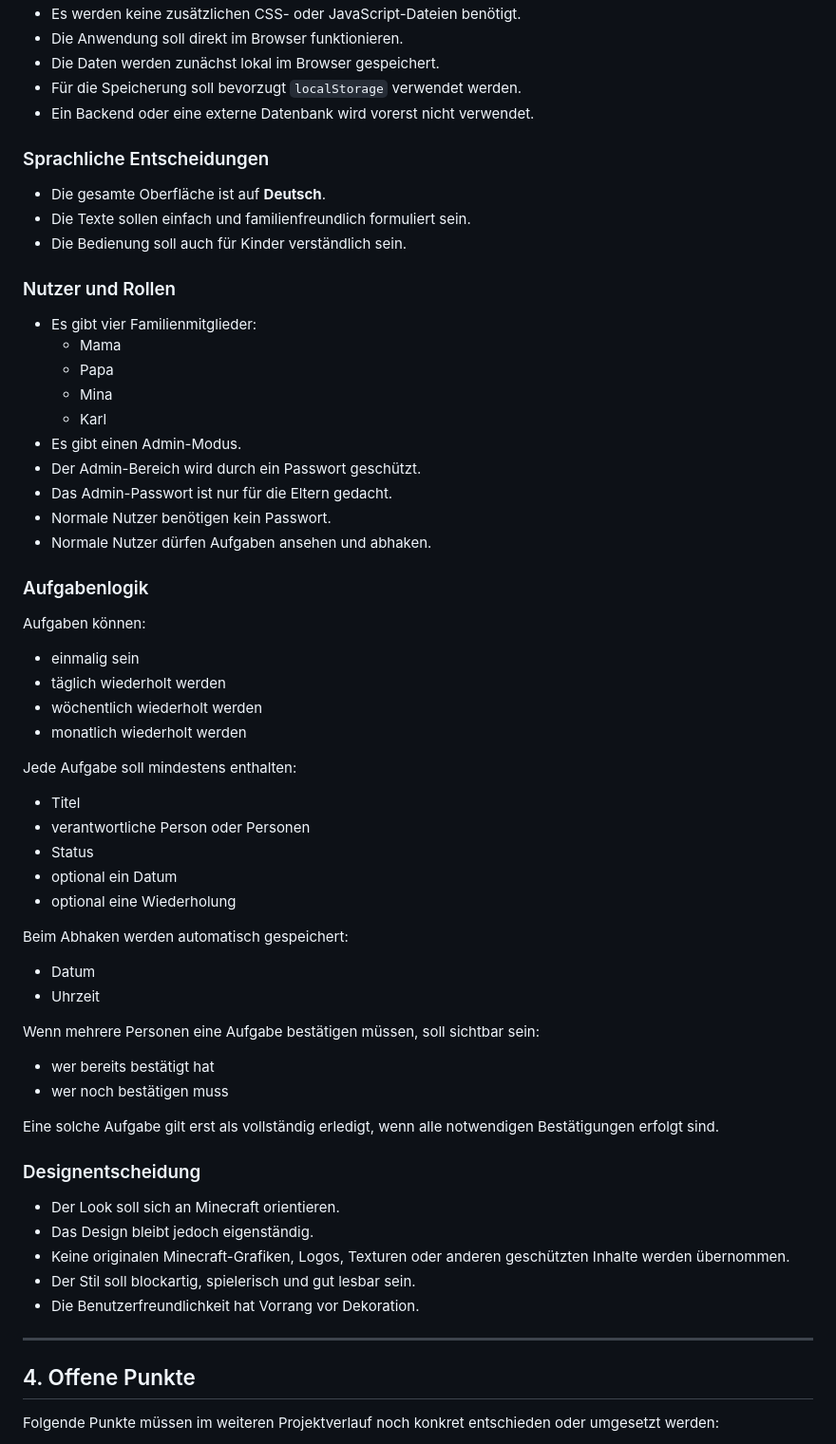
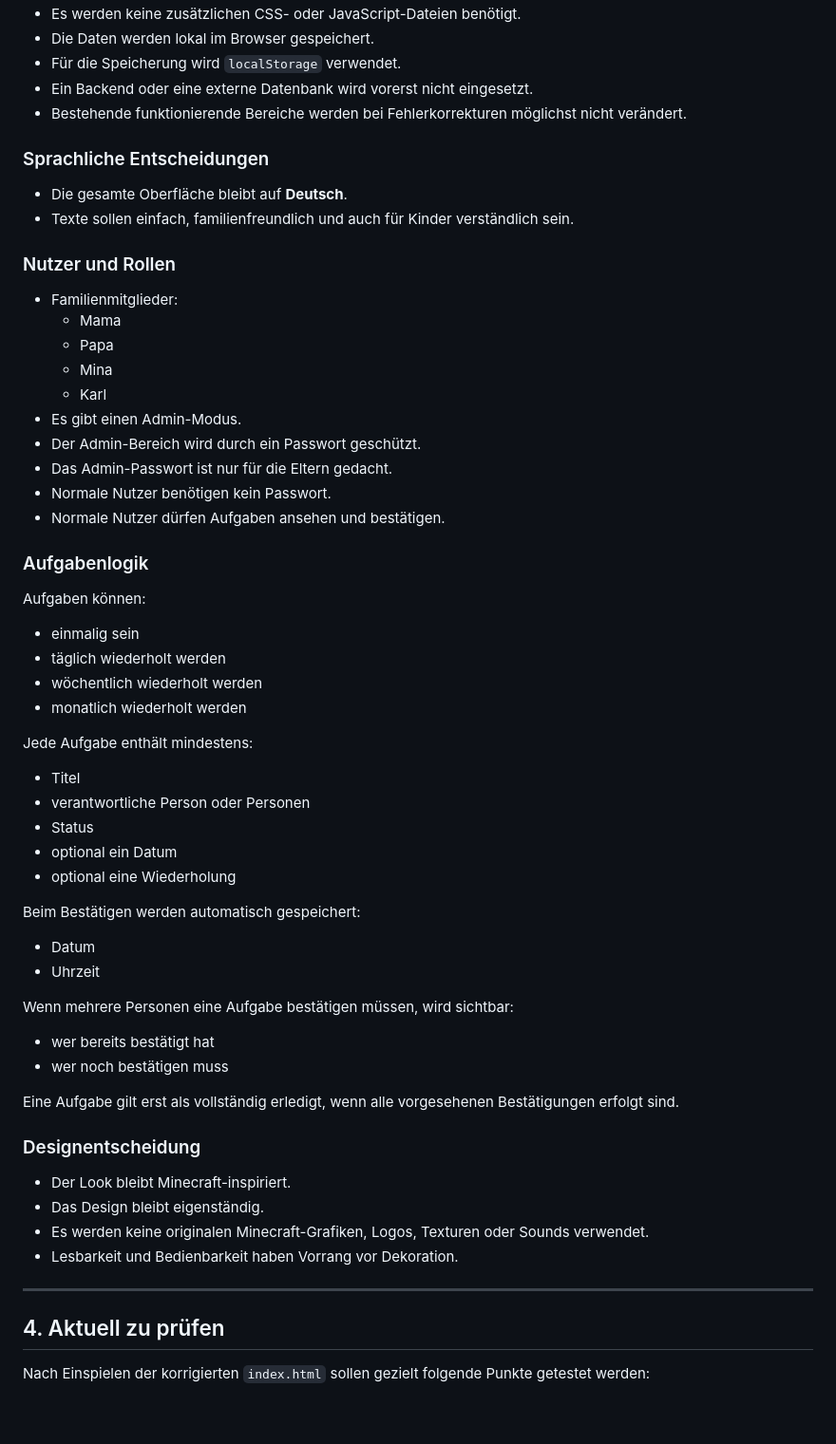
Before and after one commit to martinmarterer-sys/FamDone, a Markdown page: STATUS.md, the part around one of its changes. Shown at 95% size. GitHub-like rendering; blank space fills up the shorter version.

```diff
--- a/STATUS.md
+++ b/STATUS.md
@@ -81,18 +88,17 @@ Der eigentliche Programmcode der Anwendung wurde noch nicht erstellt.
 - Es werden keine zusätzlichen CSS- oder JavaScript-Dateien benötigt.
-- Die Anwendung soll direkt im Browser funktionieren.
-- Die Daten werden zunächst lokal im Browser gespeichert.
-- Für die Speicherung soll bevorzugt `localStorage` verwendet werden.
-- Ein Backend oder eine externe Datenbank wird vorerst nicht verwendet.
+- Die Daten werden lokal im Browser gespeichert.
+- Für die Speicherung wird `localStorage` verwendet.
+- Ein Backend oder eine externe Datenbank wird vorerst nicht eingesetzt.
+- Bestehende funktionierende Bereiche werden bei Fehlerkorrekturen möglichst nicht verändert.
 
 ### Sprachliche Entscheidungen
 
-- Die gesamte Oberfläche ist auf **Deutsch**.
-- Die Texte sollen einfach und familienfreundlich formuliert sein.
-- Die Bedienung soll auch für Kinder verständlich sein.
+- Die gesamte Oberfläche bleibt auf **Deutsch**.
+- Texte sollen einfach, familienfreundlich und auch für Kinder verständlich sein.
 
 ### Nutzer und Rollen
 
-- Es gibt vier Familienmitglieder:
+- Familienmitglieder:
   - Mama
   - Papa
   - Mina
@@ -101,7 +107,7 @@ Der eigentliche Programmcode der Anwendung wurde noch nicht erstellt.
 - Der Admin-Bereich wird durch ein Passwort geschützt.
 - Das Admin-Passwort ist nur für die Eltern gedacht.
 - Normale Nutzer benötigen kein Passwort.
-- Normale Nutzer dürfen Aufgaben ansehen und abhaken.
+- Normale Nutzer dürfen Aufgaben ansehen und bestätigen.
 
 ### Aufgabenlogik
 
@@ -112,7 +118,7 @@ Aufgaben können:
 - wöchentlich wiederholt werden
 - monatlich wiederholt werden
 
-Jede Aufgabe soll mindestens enthalten:
+Jede Aufgabe enthält mindestens:
 
 - Titel
 - verantwortliche Person oder Personen
@@ -120,29 +126,28 @@ Jede Aufgabe soll mindestens enthalten:
 - optional ein Datum
 - optional eine Wiederholung
 
-Beim Abhaken werden automatisch gespeichert:
+Beim Bestätigen werden automatisch gespeichert:
 
 - Datum
 - Uhrzeit
 
-Wenn mehrere Personen eine Aufgabe bestätigen müssen, soll sichtbar sein:
+Wenn mehrere Personen eine Aufgabe bestätigen müssen, wird sichtbar:
 
 - wer bereits bestätigt hat
 - wer noch bestätigen muss
 
-Eine solche Aufgabe gilt erst als vollständig erledigt, wenn alle notwendigen Bestätigungen erfolgt sind.
+Eine Aufgabe gilt erst als vollständig erledigt, wenn alle vorgesehenen Bestätigungen erfolgt sind.
 
 ### Designentscheidung
 
-- Der Look soll sich an Minecraft orientieren.
-- Das Design bleibt jedoch eigenständig.
-- Keine originalen Minecraft-Grafiken, Logos, Texturen oder anderen geschützten Inhalte werden übernommen.
-- Der Stil soll blockartig, spielerisch und gut lesbar sein.
-- Die Benutzerfreundlichkeit hat Vorrang vor Dekoration.
+- Der Look bleibt Minecraft-inspiriert.
+- Das Design bleibt eigenständig.
+- Es werden keine originalen Minecraft-Grafiken, Logos, Texturen oder Sounds verwendet.
+- Lesbarkeit und Bedienbarkeit haben Vorrang vor Dekoration.
 
 ---
 
-## 4. Offene Punkte
+## 4. Aktuell zu prüfen
 
-Folgende Punkte müssen im weiteren Projektverlauf noch konkret entschieden oder umgesetzt werden:
+Nach Einspielen der korrigierten `index.html` sollen gezielt folgende Punkte getestet werden:
 
```
Also changed, not shown: other parts of STATUS.md (+86 -92 lines).
